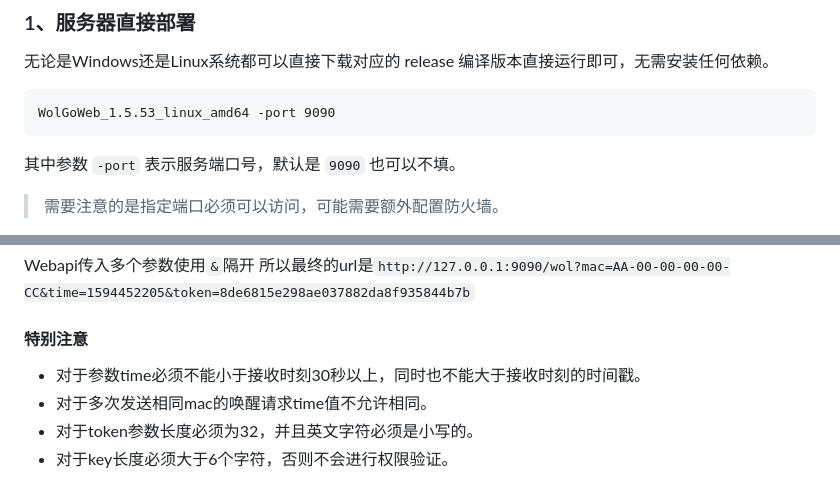
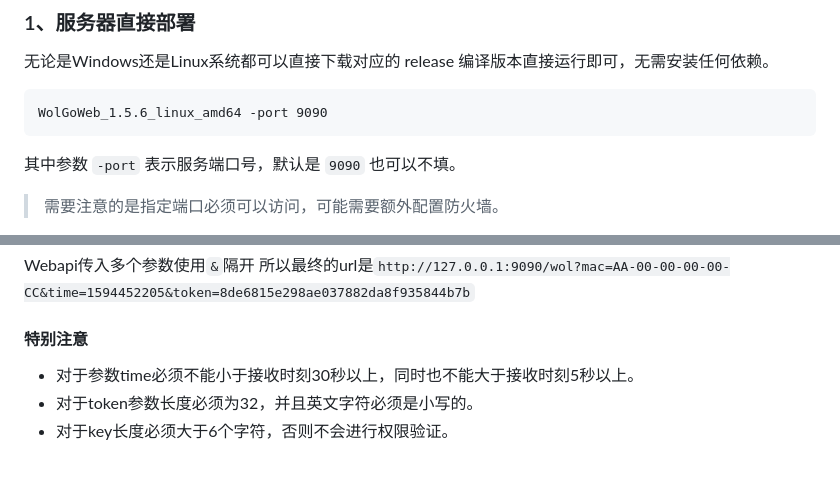
Before and after one commit to xiaoxinpro/WolGoWeb, a Markdown page: README.md, 2 parts joined by grey strips. Drawn GitHub-style.

````diff
--- a/README.md
+++ b/README.md
@@ -20,7 +20,7 @@ WolGoWeb 经历两年多的测试已经在诸多测试、生产环境得以稳
 无论是Windows还是Linux系统都可以直接下载对应的 release 编译版本直接运行即可，无需安装任何依赖。
 
 ```
-WolGoWeb_1.5.53_linux_amd64 -port 9090
+WolGoWeb_1.5.6_linux_amd64 -port 9090
 ```
 
 其中参数 `-port` 表示服务端口号，默认是 `9090` 也可以不填。
@@ -134,8 +134,7 @@ Webapi传入多个参数使用`&`隔开
 
 #### 特别注意
 
-* 对于参数time必须不能小于接收时刻30秒以上，同时也不能大于接收时刻的时间戳。
-* 对于多次发送相同mac的唤醒请求time值不允许相同。
+* 对于参数time必须不能小于接收时刻30秒以上，同时也不能大于接收时刻5秒以上。
 * 对于token参数长度必须为32，并且英文字符必须是小写的。
 * 对于key长度必须大于6个字符，否则不会进行权限验证。
 
````
